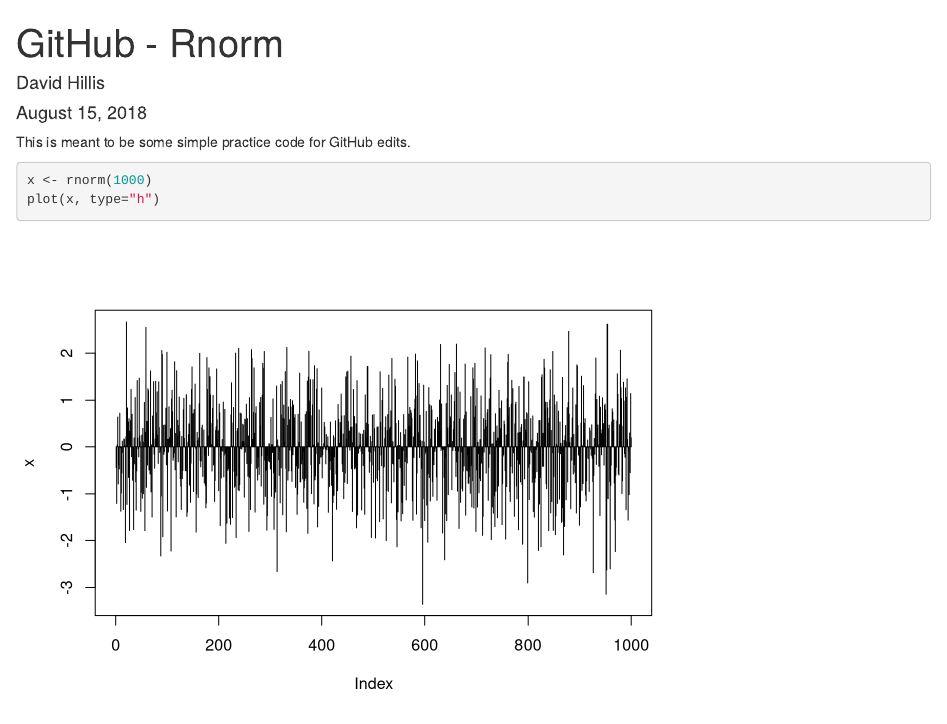
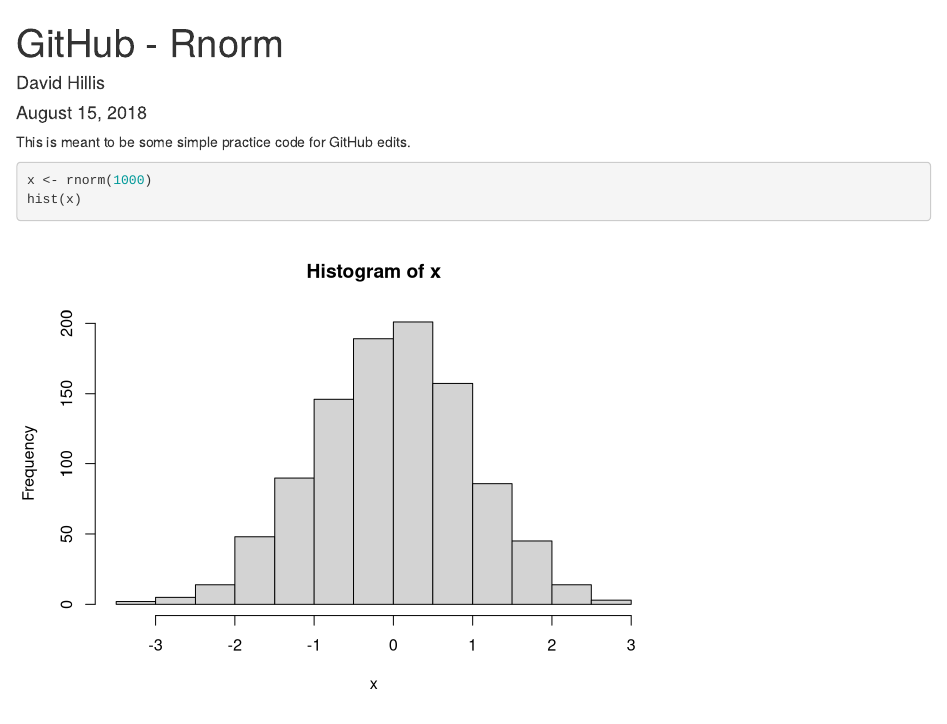
Before and after one commit to dahillis/Practice-R, an R Markdown document (github_practice.rmd): the page in a window 1100 px wide, from its top. Rendered offline with R 4.5, knitr and Pandoc, with nearby package versions; code that draws random numbers runs with fixed seeds of ours.

Commit message:
fixed histogram

````diff
--- a/github_practice.rmd
+++ b/github_practice.rmd
@@ -8,5 +8,5 @@
 This is meant to be some simple practice code for GitHub edits.
 ```{r, rnorm}
 x <- rnorm(1000)
-plot(x, type="h")
+hist(x)
 ```
````
